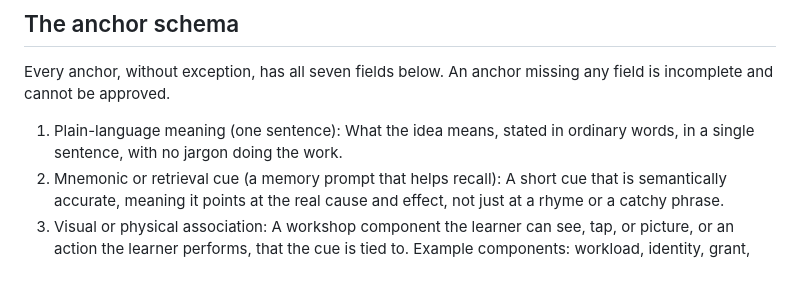
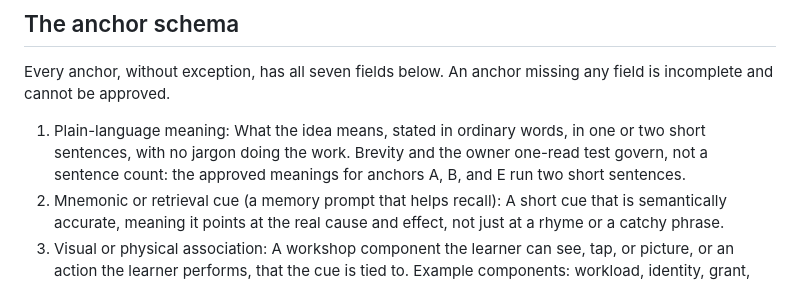
Before and after one commit to samuelankrah/autonomous-trust-platform, a Markdown page: docs/workshop/memory-anchor-spec.md, the part around the change. Drawn GitHub-style.

Commit message:
docs(workshop): reconcile anchor schema meaning length with approved wording

```diff
--- a/docs/workshop/memory-anchor-spec.md
+++ b/docs/workshop/memory-anchor-spec.md
@@ -14,7 +14,7 @@ Grounding note: Every behavior described in this document comes from the verifie
 
 Every anchor, without exception, has all seven fields below. An anchor missing any field is incomplete and cannot be approved.
 
-1. Plain-language meaning (one sentence): What the idea means, stated in ordinary words, in a single sentence, with no jargon doing the work.
+1. Plain-language meaning: What the idea means, stated in ordinary words, in one or two short sentences, with no jargon doing the work. Brevity and the owner one-read test govern, not a sentence count: the approved meanings for anchors A, B, and E run two short sentences.
 2. Mnemonic or retrieval cue (a memory prompt that helps recall): A short cue that is semantically accurate, meaning it points at the real cause and effect, not just at a rhyme or a catchy phrase.
 3. Visual or physical association: A workshop component the learner can see, tap, or picture, or an action the learner performs, that the cue is tied to. Example components: workload, identity, grant, attestation evidence (proof about the workload, checked for freshness), decision point, enforcement point, protected resource, evidence ledger (the append-only record of what happened).
 4. Counterexample: Where the analogy or cue breaks down. This field states the limit plainly, and gives a case where following the cue alone would lead the learner astray.
```
